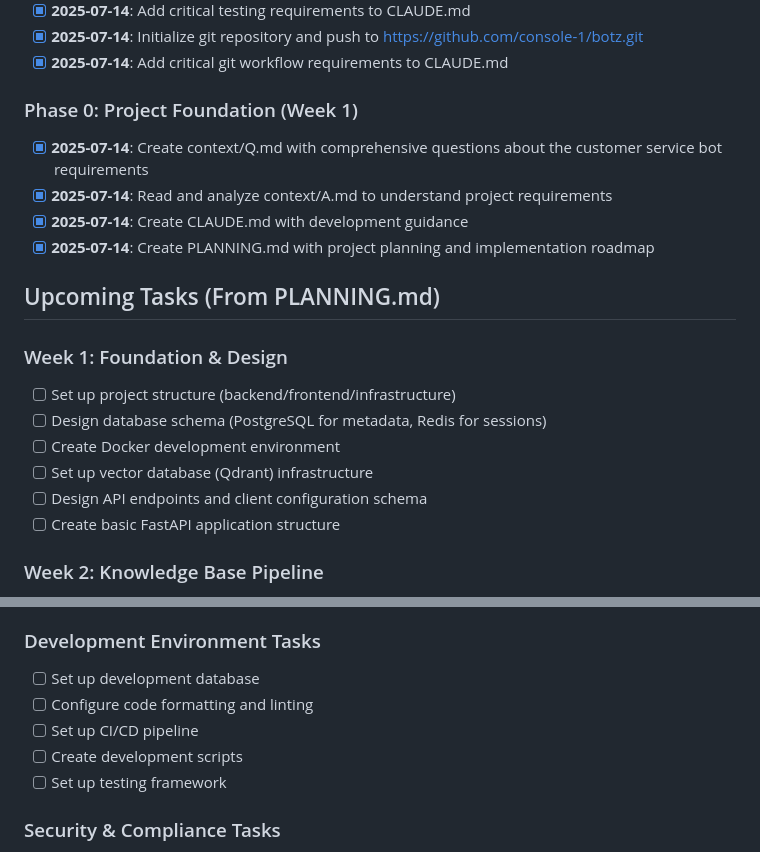
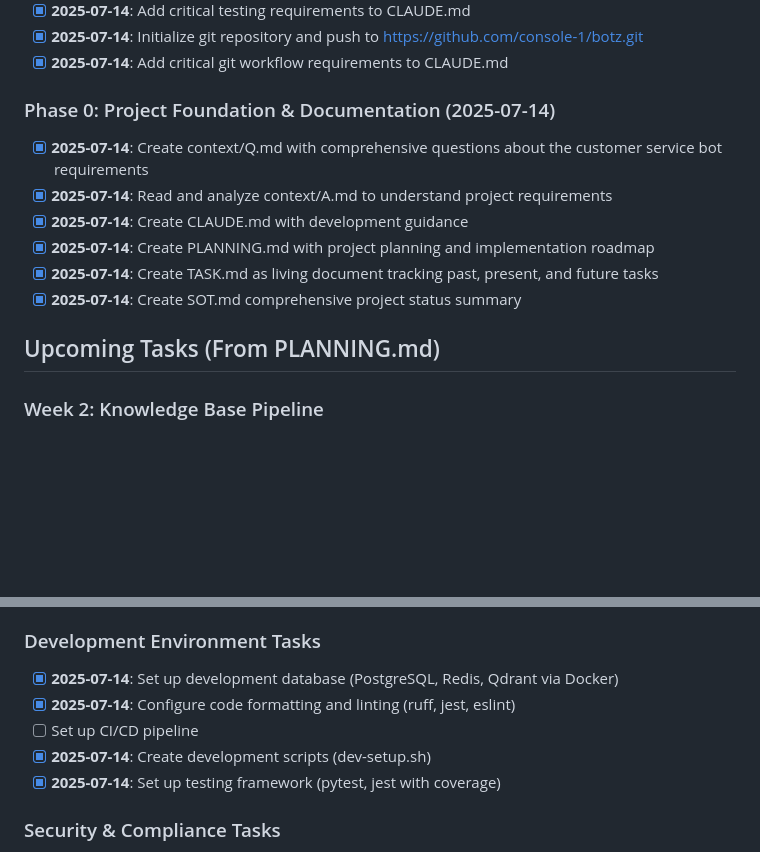
Before and after one commit to console-1/botz, a Markdown page: TASK.md, 2 parts joined by grey strips. Drawn GitHub-style; blank space fills up the shorter version.

```diff
--- a/TASK.md
+++ b/TASK.md
@@ -34,21 +34,15 @@ This is a living document that tracks all tasks for the customer service bot pro
 - [x] **2025-07-14**: Initialize git repository and push to https://github.com/console-1/botz.git
 - [x] **2025-07-14**: Add critical git workflow requirements to CLAUDE.md
 
-### Phase 0: Project Foundation (Week 1)
+### Phase 0: Project Foundation & Documentation (2025-07-14)
 - [x] **2025-07-14**: Create context/Q.md with comprehensive questions about the customer service bot requirements
 - [x] **2025-07-14**: Read and analyze context/A.md to understand project requirements
 - [x] **2025-07-14**: Create CLAUDE.md with development guidance
 - [x] **2025-07-14**: Create PLANNING.md with project planning and implementation roadmap
+- [x] **2025-07-14**: Create TASK.md as living document tracking past, present, and future tasks
+- [x] **2025-07-14**: Create SOT.md comprehensive project status summary
 
 ## Upcoming Tasks (From PLANNING.md)
-
-### Week 1: Foundation & Design
-- [ ] Set up project structure (backend/frontend/infrastructure)
-- [ ] Design database schema (PostgreSQL for metadata, Redis for sessions)
-- [ ] Create Docker development environment
-- [ ] Set up vector database (Qdrant) infrastructure
-- [ ] Design API endpoints and client configuration schema
-- [ ] Create basic FastAPI application structure
 
 ### Week 2: Knowledge Base Pipeline
 - [ ] Implement document ingestion pipeline
@@ -144,11 +138,11 @@ This is a living document that tracks all tasks for the customer service bot pro
 - [ ] Create client integration guide
 
 ### Development Environment Tasks
-- [ ] Set up development database
-- [ ] Configure code formatting and linting
+- [x] **2025-07-14**: Set up development database (PostgreSQL, Redis, Qdrant via Docker)
+- [x] **2025-07-14**: Configure code formatting and linting (ruff, jest, eslint)
 - [ ] Set up CI/CD pipeline
-- [ ] Create development scripts
-- [ ] Set up testing framework
+- [x] **2025-07-14**: Create development scripts (dev-setup.sh)
+- [x] **2025-07-14**: Set up testing framework (pytest, jest with coverage)
 
 ### Security & Compliance Tasks
 - [ ] Security audit and penetration testing
```
Also changed, not shown: other parts of TASK.md (+38 -27 lines).
